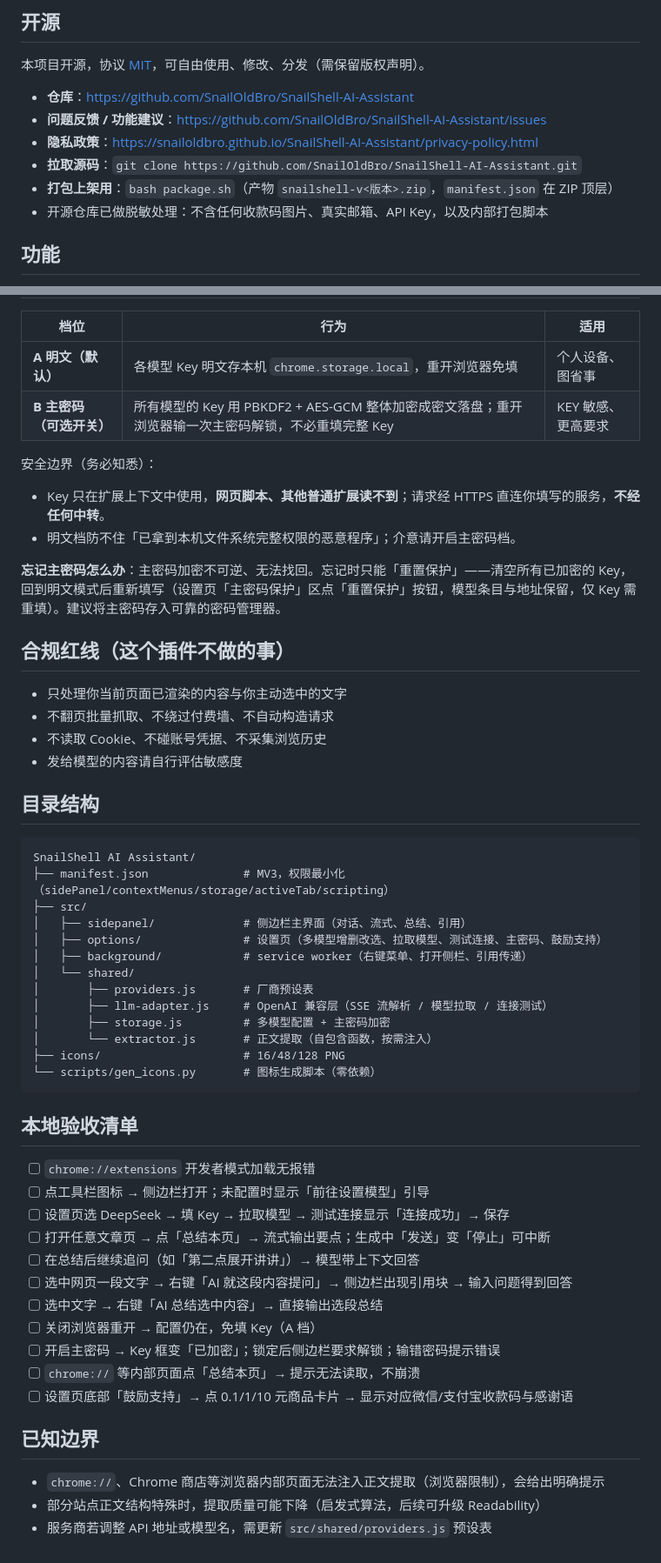
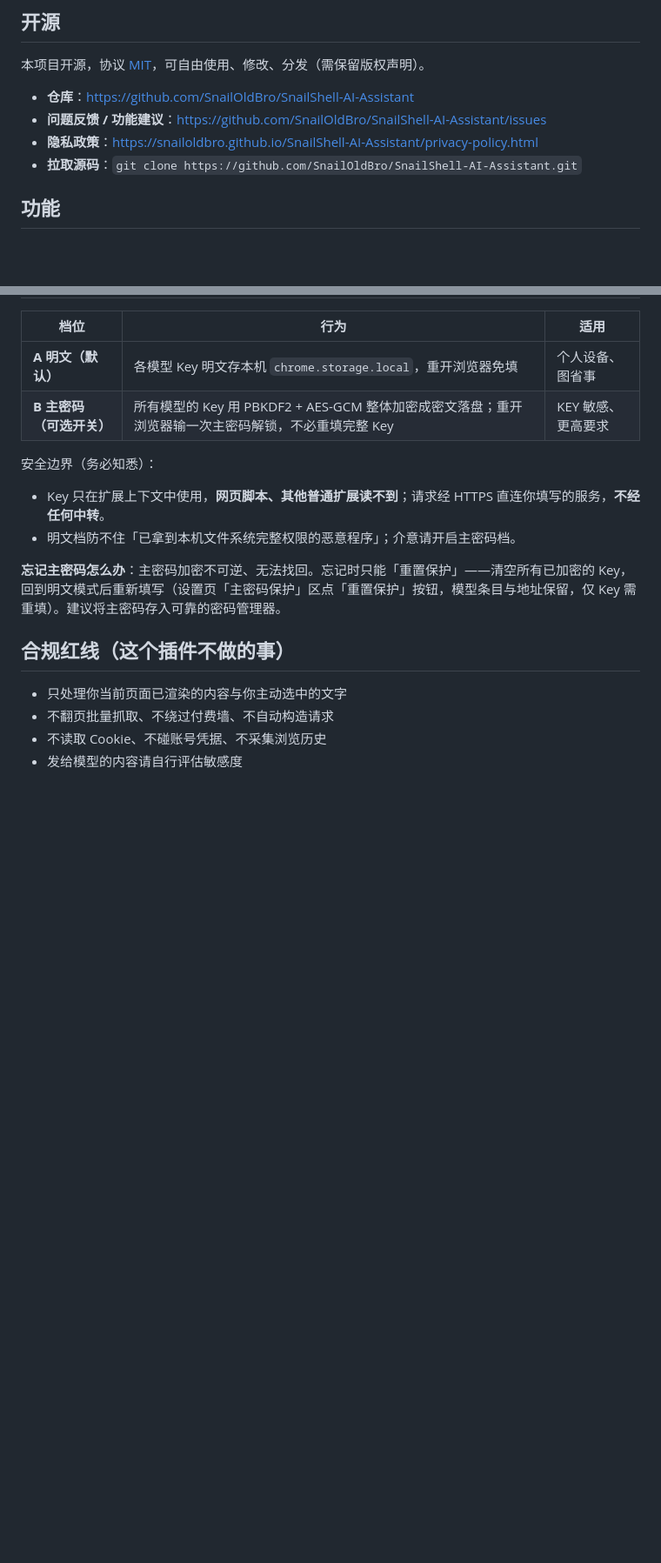
Before and after one commit to SnailOldBro/SnailShell-AI-Assistant, a Markdown page: README.md, 2 parts joined by grey strips. Shown at 87% size. GitHub-like rendering; blank space fills up the shorter version.

````diff
--- a/README.md
+++ b/README.md
@@ -14,8 +14,7 @@
 - **问题反馈 / 功能建议**：<https://github.com/SnailOldBro/SnailShell-AI-Assistant/issues>
 - **隐私政策**：<https://snailoldbro.github.io/SnailShell-AI-Assistant/privacy-policy.html>
 - **拉取源码**：`git clone https://github.com/SnailOldBro/SnailShell-AI-Assistant.git`
-- **打包上架用**：`bash package.sh`（产物 `snailshell-v<版本>.zip`，`manifest.json` 在 ZIP 顶层）
-- 开源仓库已做脱敏处理：不含任何收款码图片、真实邮箱、API Key，以及内部打包脚本
+
 
 ## 功能
 
@@ -63,41 +62,3 @@
 - 不翻页批量抓取、不绕过付费墙、不自动构造请求
 - 不读取 Cookie、不碰账号凭据、不采集浏览历史
 - 发给模型的内容请自行评估敏感度
-
-## 目录结构
-
-```
-SnailShell AI Assistant/
-├── manifest.json              # MV3，权限最小化（sidePanel/contextMenus/storage/activeTab/scripting）
-├── src/
-│   ├── sidepanel/             # 侧边栏主界面（对话、流式、总结、引用）
-│   ├── options/               # 设置页（多模型增删改选、拉取模型、测试连接、主密码、鼓励支持）
-│   ├── background/            # service worker（右键菜单、打开侧栏、引用传递）
-│   └── shared/
-│       ├── providers.js       # 厂商预设表
-│       ├── llm-adapter.js     # OpenAI 兼容层（SSE 流解析 / 模型拉取 / 连接测试）
-│       ├── storage.js         # 多模型配置 + 主密码加密
-│       └── extractor.js       # 正文提取（自包含函数，按需注入）
-├── icons/                     # 16/48/128 PNG
-└── scripts/gen_icons.py       # 图标生成脚本（零依赖）
-```
-
-## 本地验收清单
-
-- [ ] `chrome://extensions` 开发者模式加载无报错
-- [ ] 点工具栏图标 → 侧边栏打开；未配置时显示「前往设置模型」引导
-- [ ] 设置页选 DeepSeek → 填 Key → 拉取模型 → 测试连接显示「连接成功」→ 保存
-- [ ] 打开任意文章页 → 点「总结本页」→ 流式输出要点；生成中「发送」变「停止」可中断
-- [ ] 在总结后继续追问（如「第二点展开讲讲」）→ 模型带上下文回答
-- [ ] 选中网页一段文字 → 右键「AI 就这段内容提问」→ 侧边栏出现引用块 → 输入问题得到回答
-- [ ] 选中文字 → 右键「AI 总结选中内容」→ 直接输出选段总结
-- [ ] 关闭浏览器重开 → 配置仍在，免填 Key（A 档）
-- [ ] 开启主密码 → Key 框变「已加密」；锁定后侧边栏要求解锁；输错密码提示错误
-- [ ] `chrome://` 等内部页面点「总结本页」→ 提示无法读取，不崩溃
-- [ ] 设置页底部「鼓励支持」→ 点 0.1/1/10 元商品卡片 → 显示对应微信/支付宝收款码与感谢语
-
-## 已知边界
-
-- `chrome://`、Chrome 商店等浏览器内部页面无法注入正文提取（浏览器限制），会给出明确提示
-- 部分站点正文结构特殊时，提取质量可能下降（启发式算法，后续可升级 Readability）
-- 服务商若调整 API 地址或模型名，需更新 `src/shared/providers.js` 预设表
````
